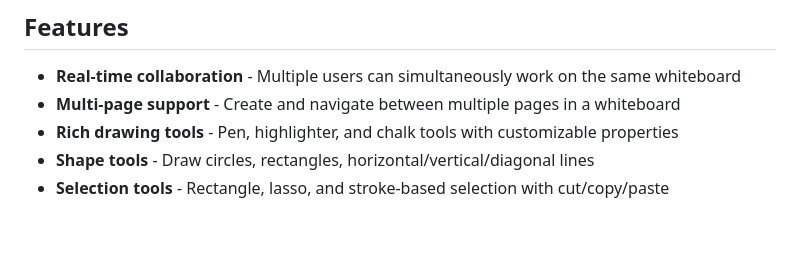
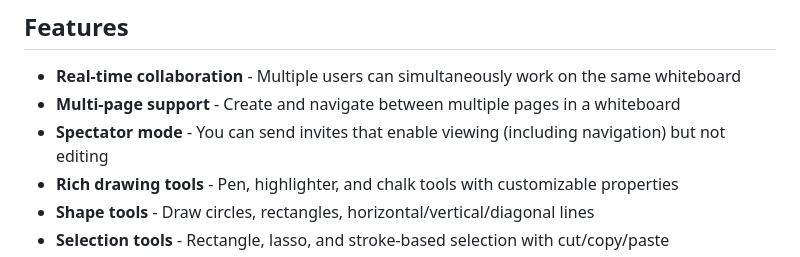
Before and after one commit to k-u-bux/kubux-whiteboard-server, a Markdown page: readme.md, the part around the change. GitHub-like rendering; blank space fills up the shorter version.

Commit message:
add feature description

```diff
--- a/readme.md
+++ b/readme.md
@@ -8,6 +8,7 @@ A real-time collaborative whiteboard application designed for mathematics educat
 
 - **Real-time collaboration** - Multiple users can simultaneously work on the same whiteboard
 - **Multi-page support** - Create and navigate between multiple pages in a whiteboard
+- **Spectator mode** - You can send invites that enable viewing (including navigation) but not editing
 - **Rich drawing tools** - Pen, highlighter, and chalk tools with customizable properties
 - **Shape tools** - Draw circles, rectangles, horizontal/vertical/diagonal lines
 - **Selection tools** - Rectangle, lasso, and stroke-based selection with cut/copy/paste
```
